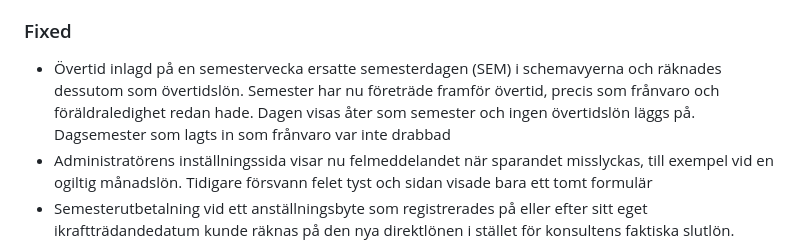
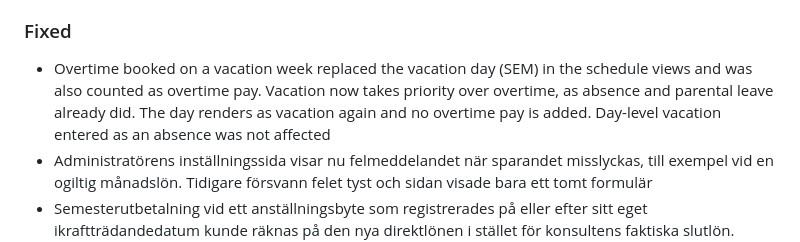
Before and after one commit to KalleL94/Periodical, a Markdown page: CHANGELOG.md, the part around the change. GitHub-like rendering.

Commit message:
docs(changelog): write the entry in English
CHANGELOG.md documents the project for developers and is written in English;
user-facing release notes stay bilingual in app/routes/changelog.py.

```diff
--- a/CHANGELOG.md
+++ b/CHANGELOG.md
@@ -11,7 +11,7 @@ and this project adheres to [Semantic Versioning](https://semver.org/spec/v2.0.0
 - Vikarier kan kopplas till användarkonton (`substitutes.user_id`) och få en timlön (`substitutes.hourly_wage`). För en kopplad användare visas vikariepassen före anställningsstarten i de personliga vyerna (dag/vecka/månad/år/statistik), märkta som vikariepass, och räknas in i timmar, OB och lön – prissatta som timavlönade med samma beräkningar som befintliga timavlönade användare. Övertid prissätts med timlönen i personvyn medan `ot_pay` förblir 0 i databasen (lagvyns källa). Personbytesflödet har ett nytt läge "Befintlig vikarie" som skapar kontot, kopplar vikarien och startar anställningen i en transaktion, och vikarieadminsidan kan koppla retroaktivt och sätta timlön. Månadsrapporten döljer en kopplad vikaries redan attribuerade dagar så inget dubbelräknas
 
 ### Fixed
-- Övertid inlagd på en semestervecka ersatte semesterdagen (SEM) i schemavyerna och räknades dessutom som övertidslön. Semester har nu företräde framför övertid, precis som frånvaro och föräldraledighet redan hade. Dagen visas åter som semester och ingen övertidslön läggs på. Dagsemester som lagts in som frånvaro var inte drabbad
+- Overtime booked on a vacation week replaced the vacation day (SEM) in the schedule views and was also counted as overtime pay. Vacation now takes priority over overtime, as absence and parental leave already did. The day renders as vacation again and no overtime pay is added. Day-level vacation entered as an absence was not affected
 - Administratörens inställningssida visar nu felmeddelandet när sparandet misslyckas, till exempel vid en ogiltig månadslön. Tidigare försvann felet tyst och sidan visade bara ett tomt formulär
 - Semesterutbetalning vid ett anställningsbyte som registrerades på eller efter sitt eget ikraftträdandedatum kunde räknas på den nya direktlönen i stället för konsultens faktiska slutlön. Gränsdagen prissätts nu alltid med den lön som faktiskt gällde den dagen
 - OB-, övertids- och beredskapsrater på exakt den dag en ratändring träder i kraft kunde räknas med de nya raterna i stället för de som gällde den dagen. Gränsdagen prissätts nu alltid med de rater som faktiskt gällde
```
